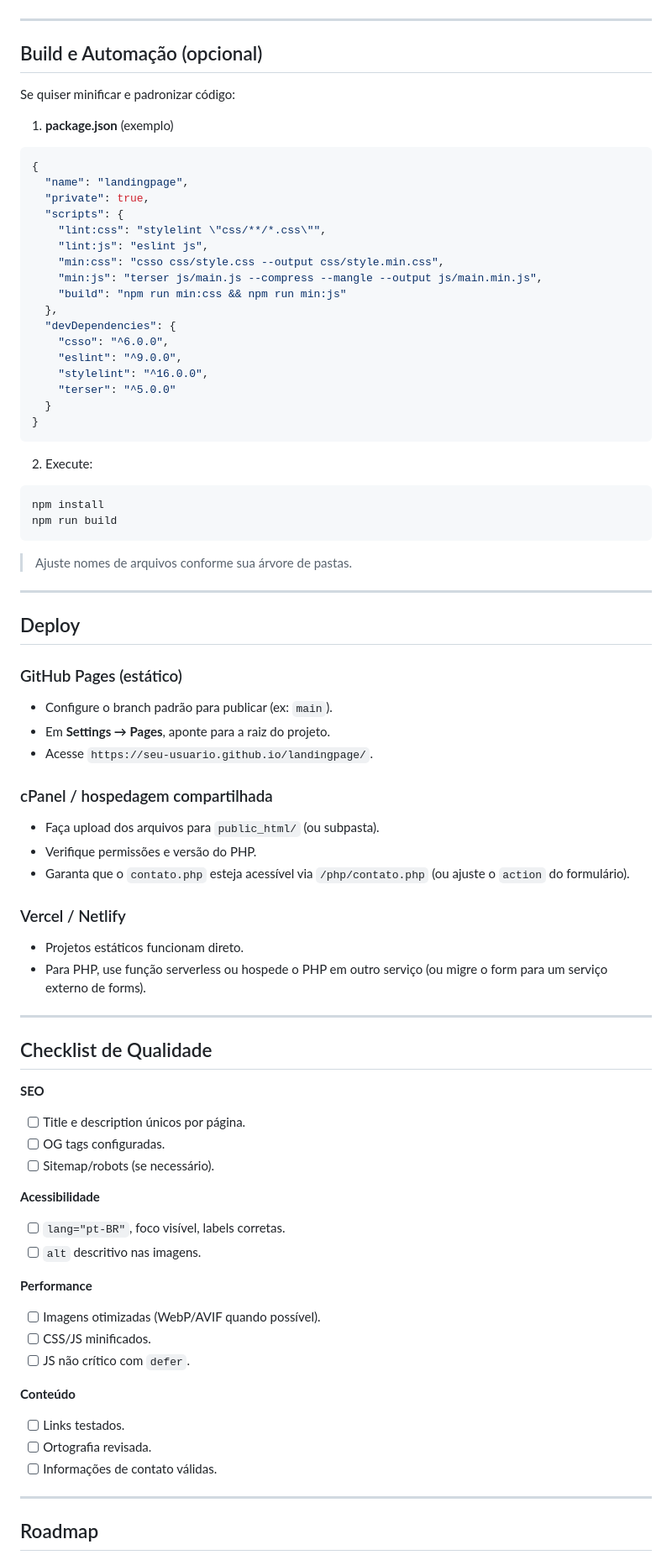
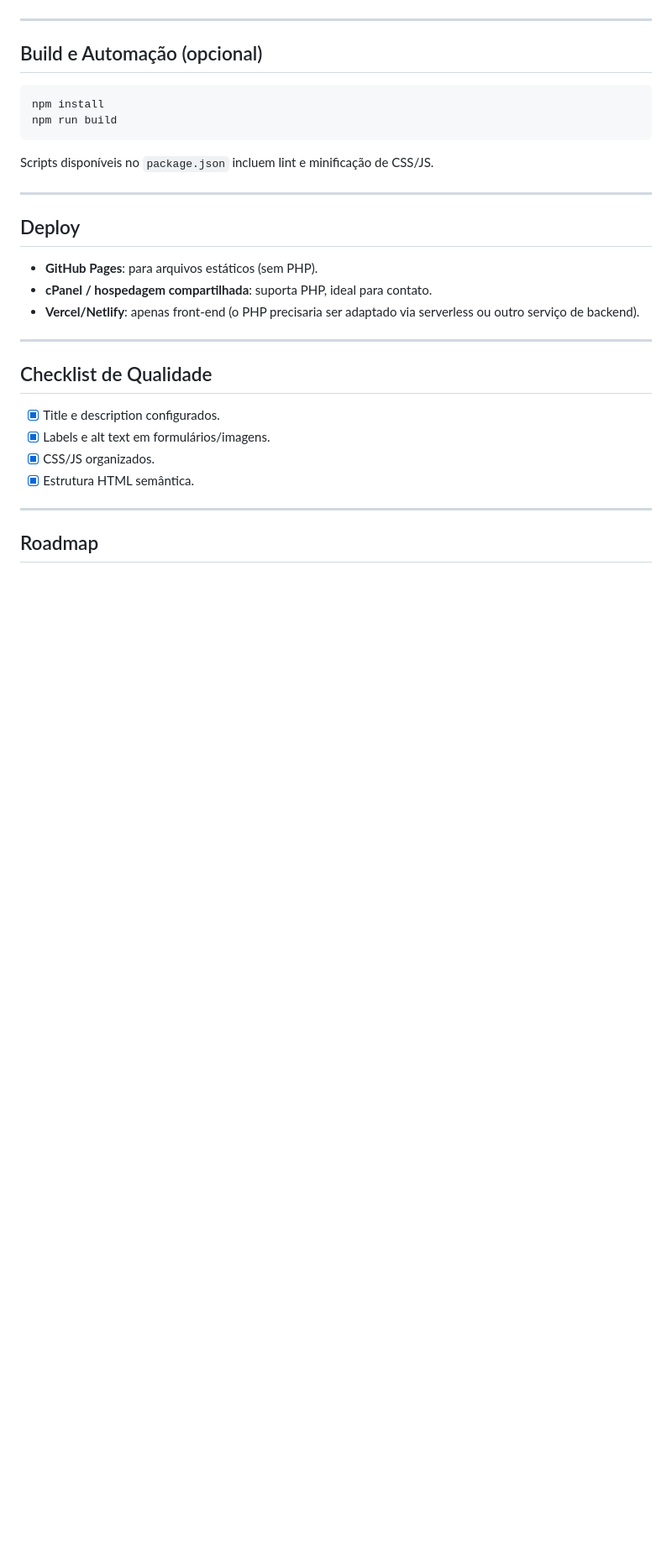
Before and after one commit to TRogato/meu-site-pessoal, a Markdown page: readme.md, the part around one of its changes. Shown at 84% size. Rendered like a GitHub page; blank space fills up the shorter version.

````diff
--- a/readme.md
+++ b/readme.md
@@ -226,87 +196,30 @@ php -S localhost:8000
 ---
 
 ## Build e Automação (opcional)
-
-Se quiser minificar e padronizar código:
-
-1. **package.json** (exemplo)
-
-```json
-{
-  "name": "landingpage",
-  "private": true,
-  "scripts": {
-    "lint:css": "stylelint \"css/**/*.css\"",
-    "lint:js": "eslint js",
-    "min:css": "csso css/style.css --output css/style.min.css",
-    "min:js": "terser js/main.js --compress --mangle --output js/main.min.js",
-    "build": "npm run min:css && npm run min:js"
-  },
-  "devDependencies": {
-    "csso": "^6.0.0",
-    "eslint": "^9.0.0",
-    "stylelint": "^16.0.0",
-    "terser": "^5.0.0"
-  }
-}
-```
-
-2. Execute:
 
 ```bash
 npm install
 npm run build
 ```
 
-> Ajuste nomes de arquivos conforme sua árvore de pastas.
+Scripts disponíveis no `package.json` incluem lint e minificação de CSS/JS.
 
 ---
 
 ## Deploy
 
-### GitHub Pages (estático)
-
-* Configure o branch padrão para publicar (ex: `main`).
-* Em **Settings → Pages**, aponte para a raiz do projeto.
-* Acesse `https://seu-usuario.github.io/landingpage/`.
-
-### cPanel / hospedagem compartilhada
-
-* Faça upload dos arquivos para `public_html/` (ou subpasta).
-* Verifique permissões e versão do PHP.
-* Garanta que o `contato.php` esteja acessível via `/php/contato.php` (ou ajuste o `action` do formulário).
-
-### Vercel / Netlify
-
-* Projetos estáticos funcionam direto.
-* Para PHP, use função serverless ou hospede o PHP em outro serviço (ou migre o form para um serviço externo de forms).
+* **GitHub Pages**: para arquivos estáticos (sem PHP).
+* **cPanel / hospedagem compartilhada**: suporta PHP, ideal para contato.
+* **Vercel/Netlify**: apenas front-end (o PHP precisaria ser adaptado via serverless ou outro serviço de backend).
 
 ---
 
 ## Checklist de Qualidade
 
-**SEO**
-
-* [ ] Title e description únicos por página.
-* [ ] OG tags configuradas.
-* [ ] Sitemap/robots (se necessário).
-
-**Acessibilidade**
-
-* [ ] `lang="pt-BR"`, foco visível, labels corretas.
-* [ ] `alt` descritivo nas imagens.
-
-**Performance**
-
-* [ ] Imagens otimizadas (WebP/AVIF quando possível).
-* [ ] CSS/JS minificados.
-* [ ] JS não crítico com `defer`.
-
-**Conteúdo**
-
-* [ ] Links testados.
-* [ ] Ortografia revisada.
-* [ ] Informações de contato válidas.
+* [x] Title e description configurados.
+* [x] Labels e alt text em formulários/imagens.
+* [x] CSS/JS organizados.
+* [x] Estrutura HTML semântica.
 
 ---
 
````
Also changed, not shown: other parts of readme.md (+56 -58 lines).
